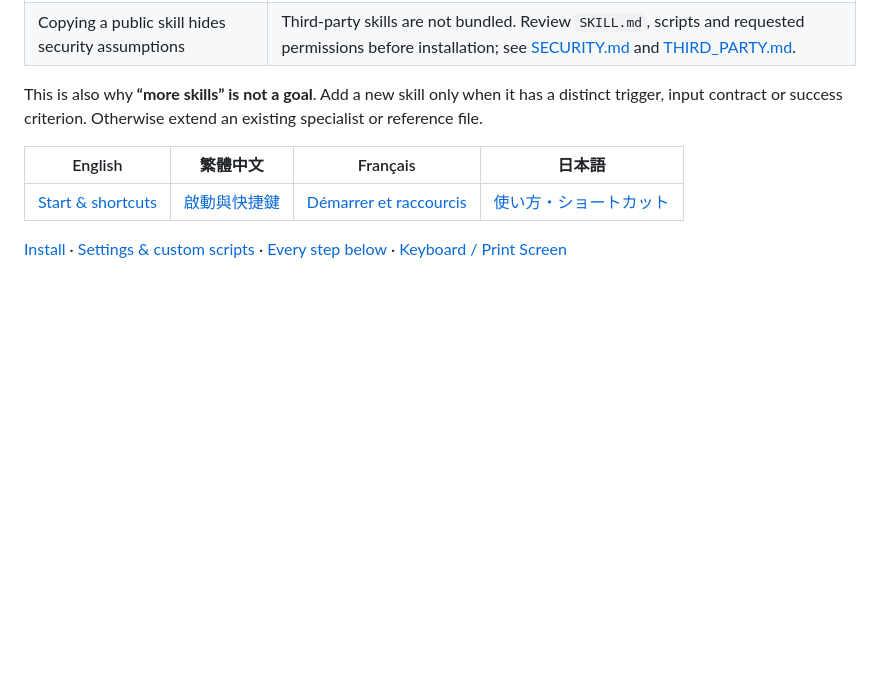
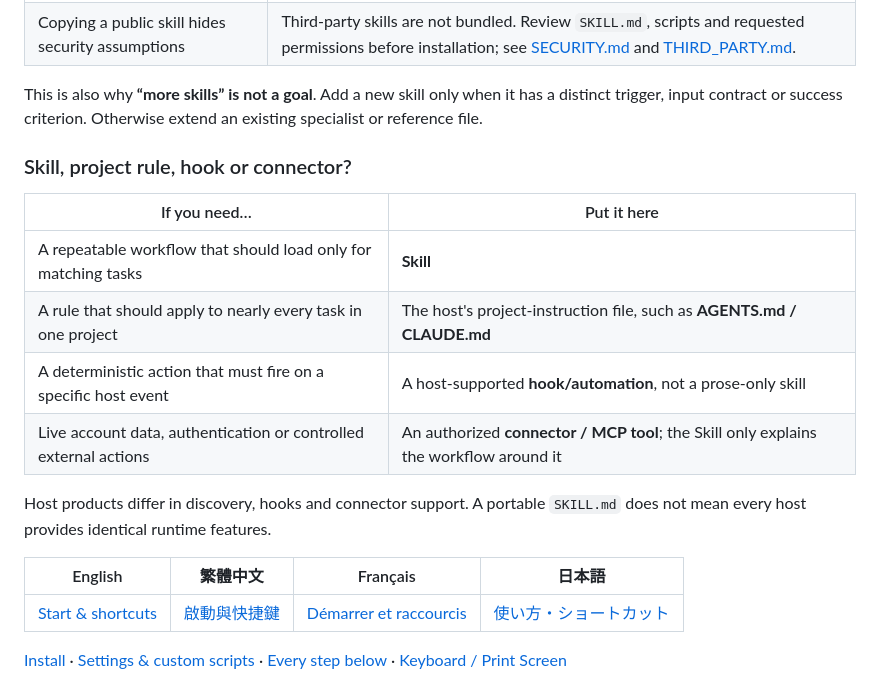
Before and after one commit to karenya-lin/design-workflow-skills, a Markdown page: README.md, the part around the change. GitHub-like rendering; blank space fills up the shorter version.

Commit message:
docs: clarify skill project-rule hook and connector boundaries

```diff
--- a/README.md
+++ b/README.md
@@ -66,6 +66,17 @@ OpenAI's current skill guidance emphasizes two things that matter here: the **na
 | Copying a public skill hides security assumptions | Third-party skills are not bundled. Review `SKILL.md`, scripts and requested permissions before installation; see [SECURITY.md](SECURITY.md) and [THIRD_PARTY.md](THIRD_PARTY.md). |
 
 This is also why **“more skills” is not a goal**. Add a new skill only when it has a distinct trigger, input contract or success criterion. Otherwise extend an existing specialist or reference file.
+
+### Skill, project rule, hook or connector?
+
+| If you need… | Put it here |
+|---|---|
+| A repeatable workflow that should load only for matching tasks | **Skill** |
+| A rule that should apply to nearly every task in one project | The host's project-instruction file, such as **AGENTS.md / CLAUDE.md** |
+| A deterministic action that must fire on a specific host event | A host-supported **hook/automation**, not a prose-only skill |
+| Live account data, authentication or controlled external actions | An authorized **connector / MCP tool**; the Skill only explains the workflow around it |
+
+Host products differ in discovery, hooks and connector support. A portable `SKILL.md` does not mean every host provides identical runtime features.
 
 
 
```
